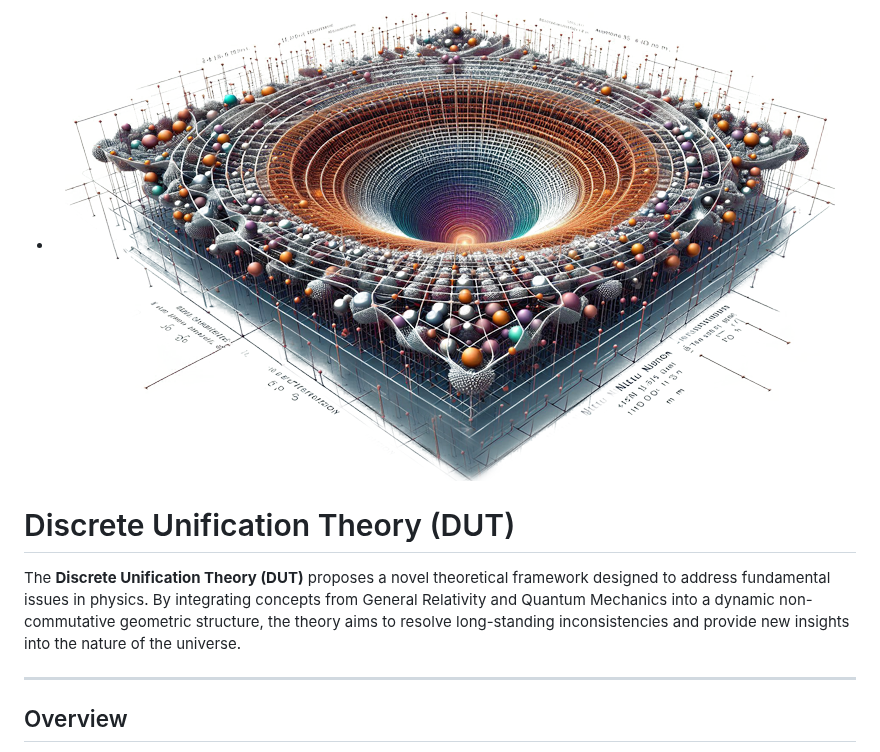
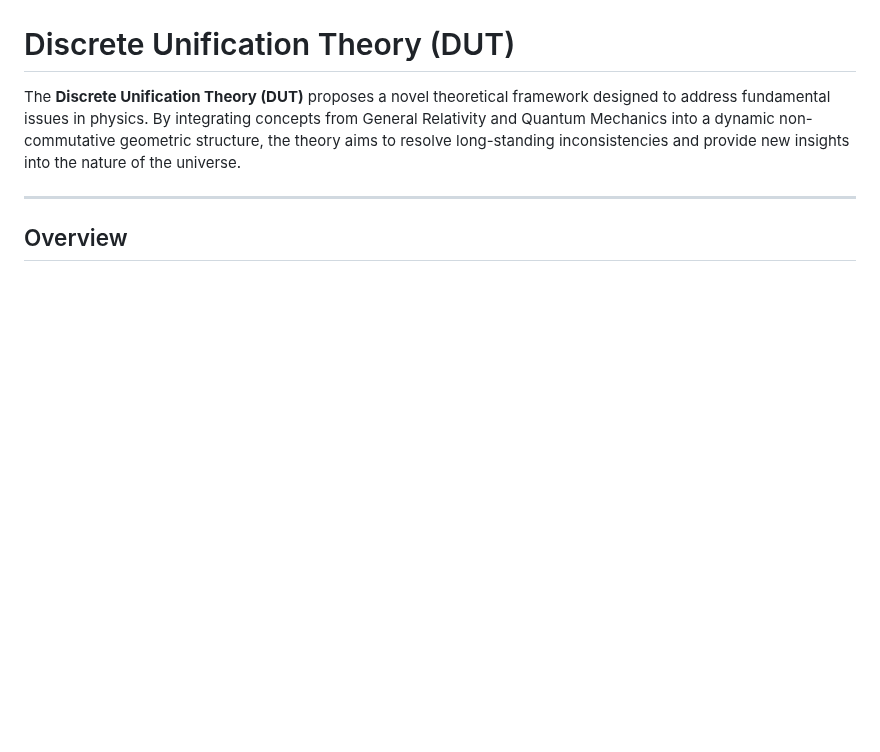
Before and after one commit to JA6F/DUT, a Markdown page: README.md, the part around one of its changes. GitHub-like rendering; blank space fills up the shorter version.

```diff
--- a/README.md
+++ b/README.md
@@ -8,5 +11,4 @@ Discrete Unification Theory
 
-- ![DUT IMAGE](OIG23.ZNLJ.png)
 
 # Discrete Unification Theory (DUT)
 
```
Also changed, not shown: other parts of README.md (+3 -0 lines).
